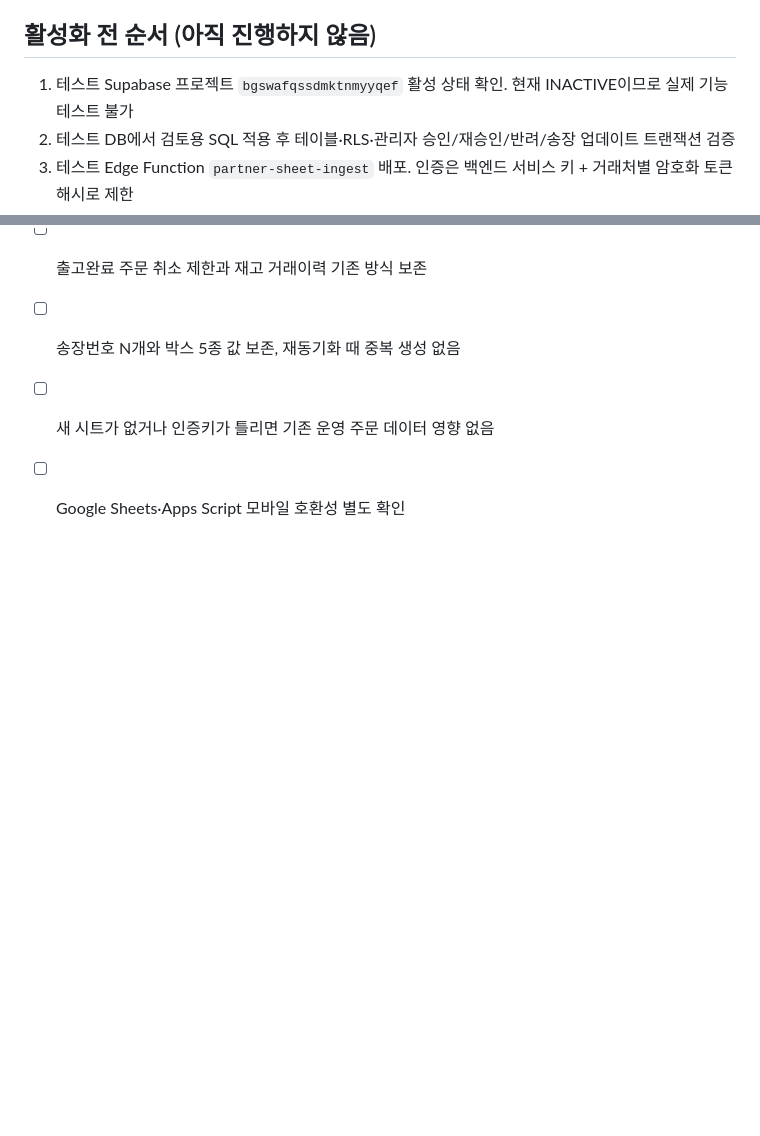
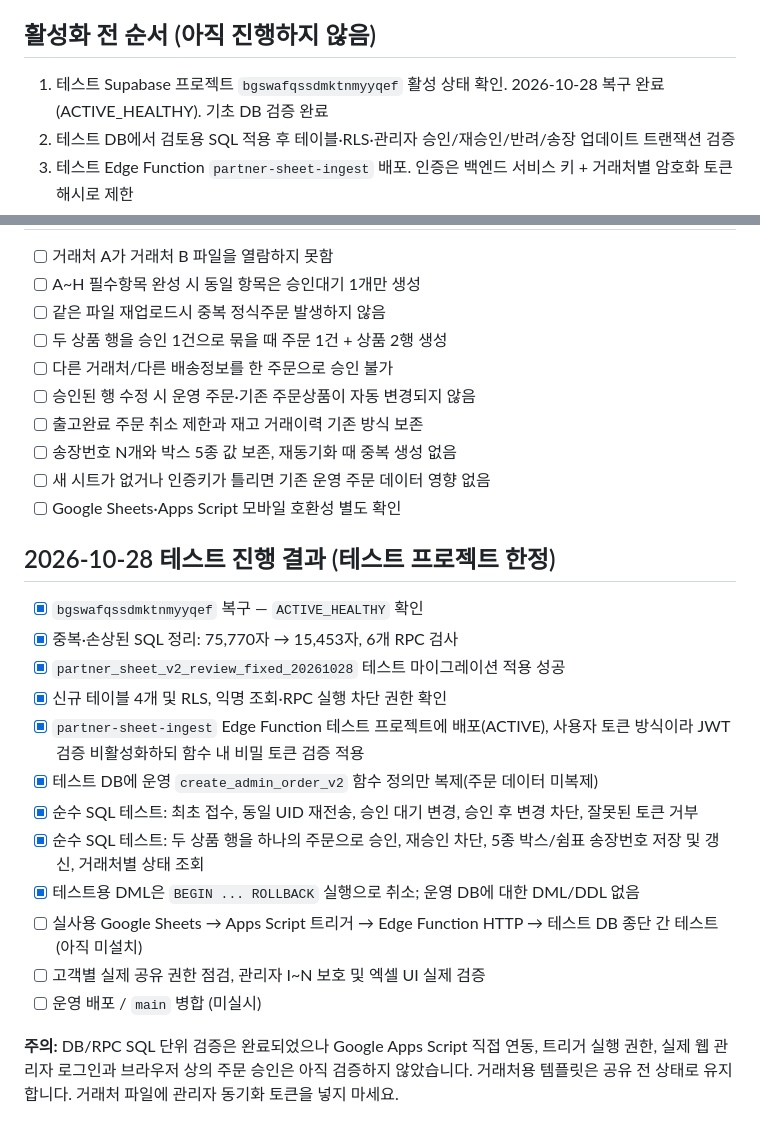
Before and after one commit to irounfood-pixel/Irounfood, a Markdown page: docs/PARTNER_SHEETS_V2.md, 2 parts joined by grey strips. Drawn GitHub-style; blank space fills up the shorter version.

Commit message:
Document restored test database and verified partner-sheet RPC integration smoke tests

```diff
--- a/docs/PARTNER_SHEETS_V2.md
+++ b/docs/PARTNER_SHEETS_V2.md
@@ -22,7 +22,7 @@
 - 거래처 시트 템플릿: https://docs.google.com/spreadsheets/d/1pl9SbXQVOZu2iuNrzG30gkjYlsnGH1Rm1vBd8eF85bw/edit
 
 ## 활성화 전 순서 (아직 진행하지 않음)
-1. 테스트 Supabase 프로젝트 `bgswafqssdmktnmyyqef` 활성 상태 확인. 현재 INACTIVE이므로 실제 기능 테스트 불가
+1. 테스트 Supabase 프로젝트 `bgswafqssdmktnmyyqef` 활성 상태 확인. 2026-10-28 복구 완료(ACTIVE_HEALTHY). 기초 DB 검증 완료
 2. 테스트 DB에서 검토용 SQL 적용 후 테이블·RLS·관리자 승인/재승인/반려/송장 업데이트 트랜잭션 검증
 3. 테스트 Edge Function `partner-sheet-ingest` 배포. 인증은 백엔드 서비스 키 + 거래처별 암호화 토큰 해시로 제한
 4. 거래처 템플릿을 복사하여 독립 시트 파일 생성(고객 PII 없이). 테스트 거래처 계정만 편집자로 공유
@@ -55,3 +55,19 @@
 - [ ] 송장번호 N개와 박스 5종 값 보존, 재동기화 때 중복 생성 없음
 - [ ] 새 시트가 없거나 인증키가 틀리면 기존 운영 주문 데이터 영향 없음
 - [ ] Google Sheets·Apps Script 모바일 호환성 별도 확인
+
+## 2026-10-28 테스트 진행 결과 (테스트 프로젝트 한정)
+- [x] `bgswafqssdmktnmyyqef` 복구 — `ACTIVE_HEALTHY` 확인
+- [x] 중복·손상된 SQL 정리: 75,770자 → 15,453자, 6개 RPC 검사
+- [x] `partner_sheet_v2_review_fixed_20261028` 테스트 마이그레이션 적용 성공
+- [x] 신규 테이블 4개 및 RLS, 익명 조회·RPC 실행 차단 권한 확인
+- [x] `partner-sheet-ingest` Edge Function 테스트 프로젝트에 배포(ACTIVE), 사용자 토큰 방식이라 JWT 검증 비활성화하되 함수 내 비밀 토큰 검증 적용
+- [x] 테스트 DB에 운영 `create_admin_order_v2` 함수 정의만 복제(주문 데이터 미복제)
+- [x] 순수 SQL 테스트: 최초 접수, 동일 UID 재전송, 승인 대기 변경, 승인 후 변경 차단, 잘못된 토큰 거부
+- [x] 순수 SQL 테스트: 두 상품 행을 하나의 주문으로 승인, 재승인 차단, 5종 박스/쉼표 송장번호 저장 및 갱신, 거래처별 상태 조회
+- [x] 테스트용 DML은 `BEGIN ... ROLLBACK` 실행으로 취소; 운영 DB에 대한 DML/DDL 없음
+- [ ] 실사용 Google Sheets → Apps Script 트리거 → Edge Function HTTP → 테스트 DB 종단 간 테스트 (아직 미설치)
+- [ ] 고객별 실제 공유 권한 점검, 관리자 I~N 보호 및 엑셀 UI 실제 검증
+- [ ] 운영 배포 / `main` 병합 (미실시)
+
+**주의:** DB/RPC SQL 단위 검증은 완료되었으나 Google Apps Script 직접 연동, 트리거 실행 권한, 실제 웹 관리자 로그인과 브라우저 상의 주문 승인은 아직 검증하지 않았습니다. 거래처용 템플릿은 공유 전 상태로 유지합니다. 거래처 파일에 관리자 동기화 토큰을 넣지 마세요.
```
